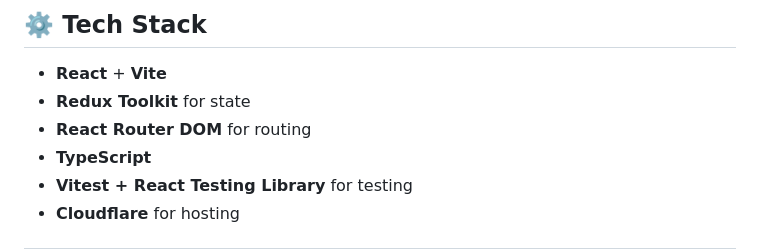
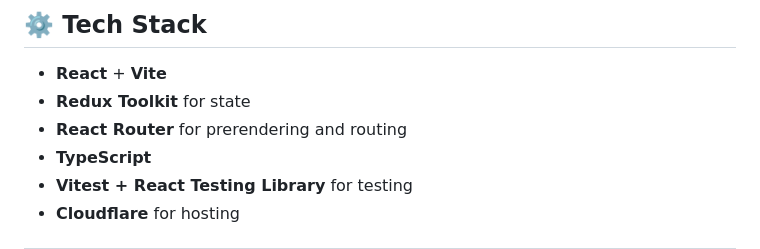
Before and after one commit to priyanshurav/libreludo, a Markdown page: README.md, the part around the change. Drawn GitHub-style.

Commit message:
docs(readme): update React Router entry

```diff
--- a/README.md
+++ b/README.md
@@ -51,7 +51,7 @@
 
 - **React** + **Vite**
 - **Redux Toolkit** for state
-- **React Router DOM** for routing
+- **React Router** for prerendering and routing
 - **TypeScript**
 - **Vitest + React Testing Library** for testing
 - **Cloudflare** for hosting
```
